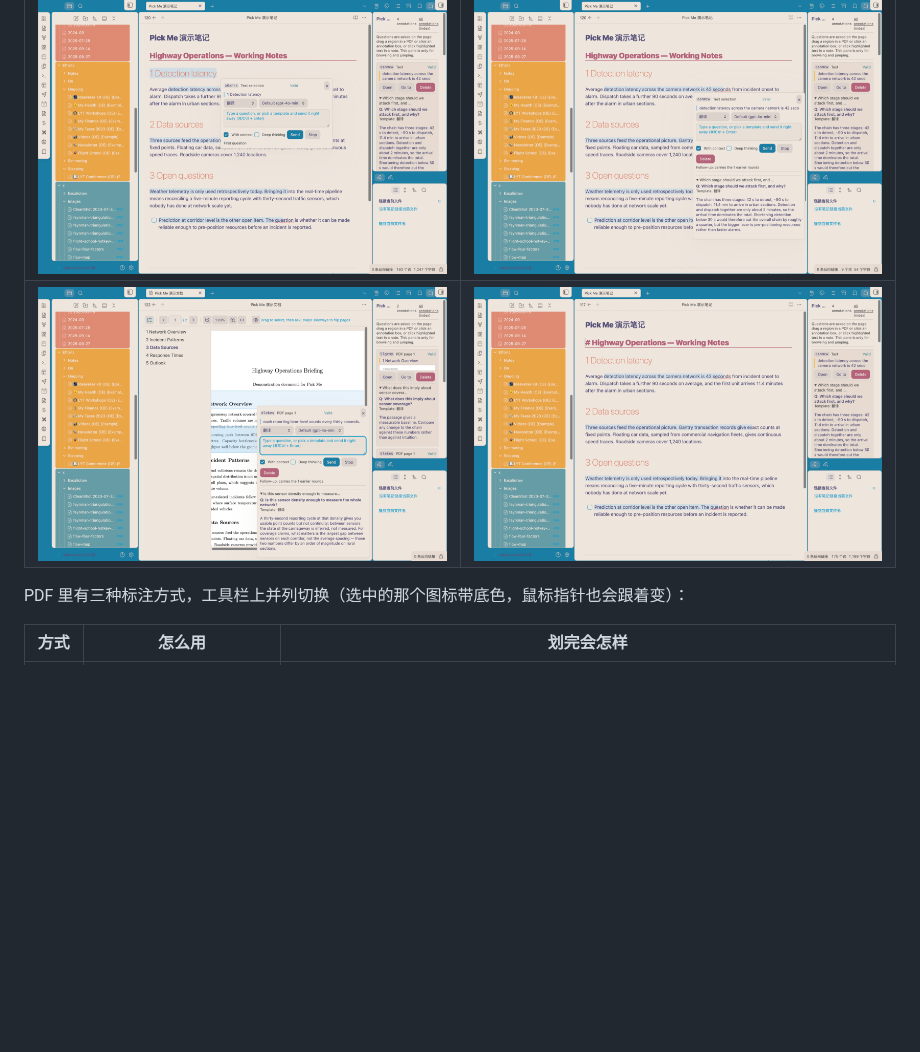
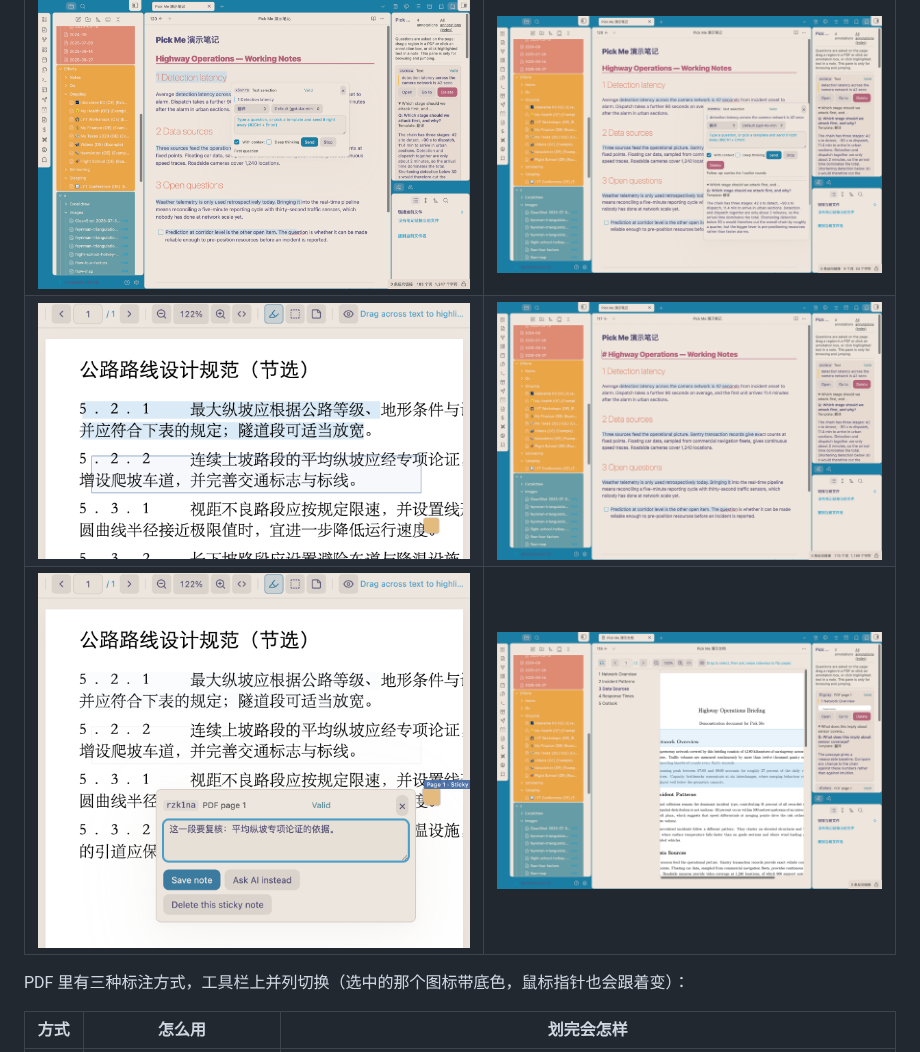
Before and after one commit to sxinyuhoo/pickme, a Markdown page: README.zh.md, the part around one of its changes. Rendered like a GitHub page; pictures changed too: docs/screenshots/03-pdf-region-annotate.png (deleted), docs/screenshots/03-pdf-three-annotations.png (added), docs/screenshots/06-pdf-sticky-note.png (added); blank space fills up the shorter version.

```diff
--- a/README.zh.md
+++ b/README.zh.md
@@ -11,7 +11,8 @@
 | 选中即问 | 回答存进批注 |
 | --- | --- |
 | ![在笔记里选中一段文字，面板就地打开](docs/screenshots/01-select-text-then-ask.png) | ![回答出现在面板里，并写进批注文件](docs/screenshots/02-answer-in-panel.png) |
-| ![在 PDF 页面拖出矩形区域](docs/screenshots/03-pdf-region-annotate.png) | ![批注索引，按源文档分组](docs/screenshots/04-annotation-index.png) |
+| ![同一页上三种标注共存：高亮行带、框选区域、便利贴图标](docs/screenshots/03-pdf-three-annotations.png) | ![批注索引，按源文档分组](docs/screenshots/04-annotation-index.png) |
+| ![点开便利贴，就地写一句批注](docs/screenshots/06-pdf-sticky-note.png) | ![自带 pdf.js 阅读器与目录](docs/screenshots/05-pdf-viewer-outline.png) |
 
 PDF 里有三种标注方式，工具栏上并列切换（选中的那个图标带底色，鼠标指针也会跟着变）：
 
```
Also changed, not shown: other parts of README.zh.md (+0 -2 lines), README.md (+3 -4 lines).
